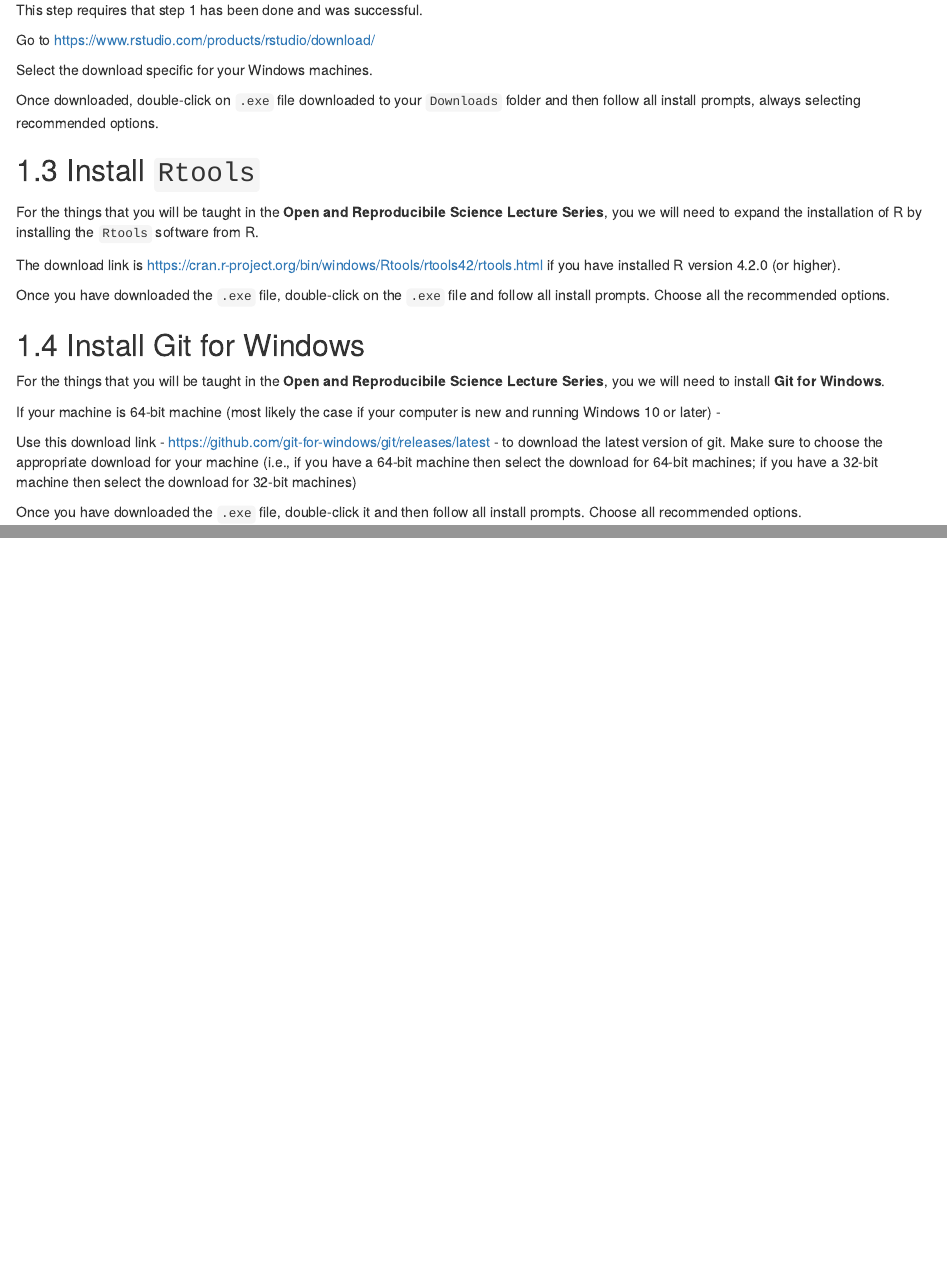
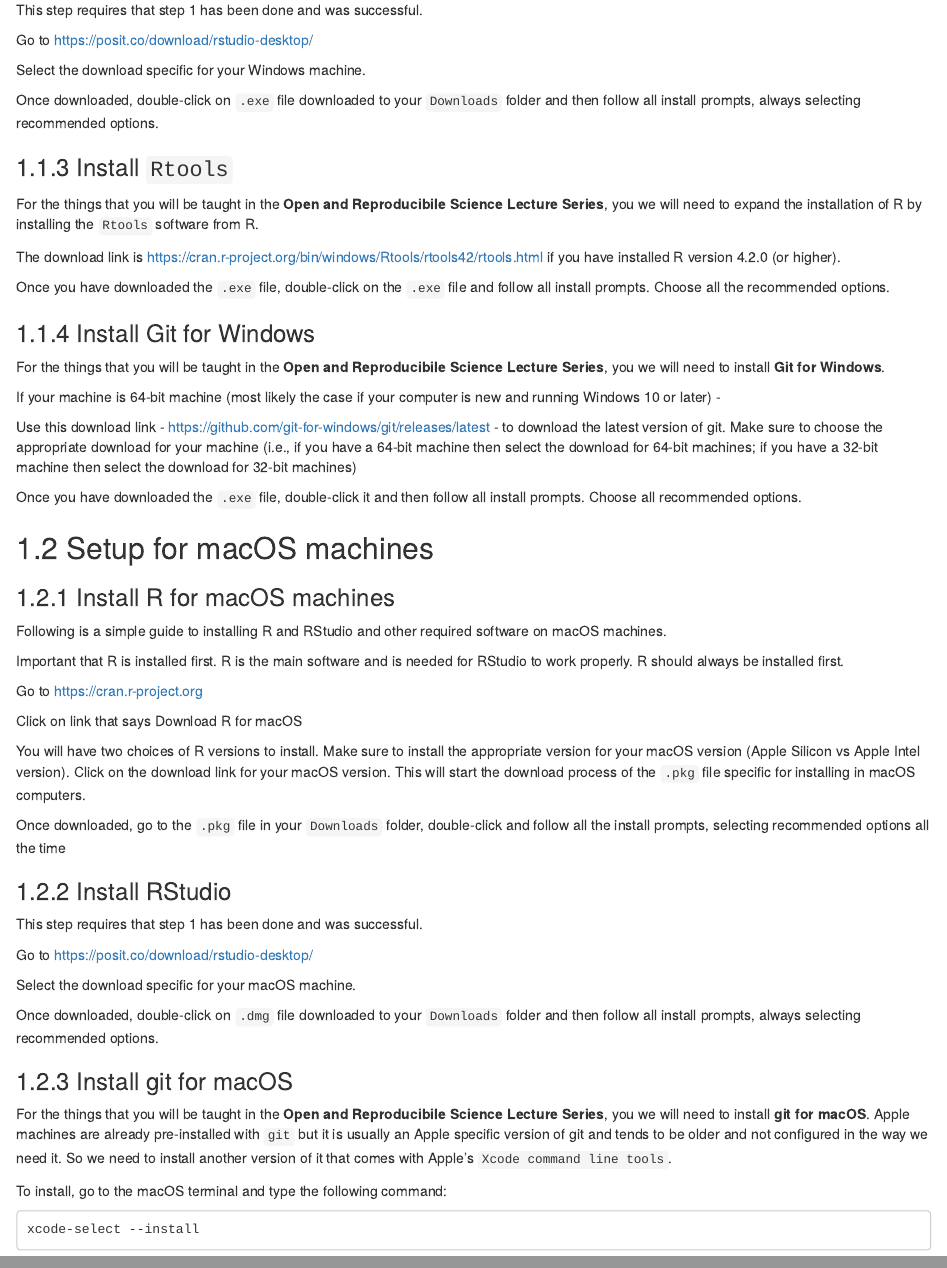
Before and after one commit to OxfordIHTM/ihtm-handbook, an R Markdown document (01-installing-software.Rmd): the page in a window 1100 px wide, from 410 px down before the commit and from 450 px down after it, so that both start at the same text, and a second part further down, joined at a grey line. Rendered offline with R 4.5, knitr and Pandoc, with nearby package versions; drawn as R Markdown's standard HTML page in place of the format the file asks for.

Commit message:
update install R chapter

```diff
--- a/01-installing-software.Rmd
+++ b/01-installing-software.Rmd
@@ -20,13 +22,13 @@
 
 This step requires that step 1 has been done and was successful.
 
-Go to https://www.rstudio.com/products/rstudio/download/
+Go to https://posit.co/download/rstudio-desktop/
 
-Select the download specific for your Windows machines.
+Select the download specific for your Windows machine.
 
 Once downloaded, double-click on `.exe` file downloaded to your `Downloads` folder and then follow all install prompts, always selecting recommended options.
 
-## Install `Rtools`
+### Install `Rtools`
 
 For the things that you will be taught in the **Open and Reproducibile Science Lecture Series**, you we will need to expand the installation of R by installing the `Rtools` software from R.
 
@@ -34,7 +36,7 @@
 
 Once you have downloaded the `.exe` file, double-click on the `.exe` file and follow all install prompts. Choose all the recommended options.
 
-## Install Git for Windows
+### Install Git for Windows
 
 For the things that you will be taught in the **Open and Reproducibile Science Lecture Series**, you we will need to install **Git for Windows**.
 
@@ -43,3 +45,35 @@
 Use this download link - https://github.com/git-for-windows/git/releases/latest - to download the latest version of git. Make sure to choose the appropriate download for your machine (i.e., if you have a 64-bit machine then select the download for 64-bit machines; if you have a 32-bit machine then select the download for 32-bit machines)
 
 Once you have downloaded the `.exe` file, double-click it and then follow all install prompts. Choose all recommended options.
+
+## Setup for macOS machines
+
+### Install R for macOS machines
+
+Following is a simple guide to installing R and RStudio and other required software on macOS machines.
+
+Important that R is installed first. R is the main software and is needed for RStudio to work properly. R should always be installed first.
+
+Go to https://cran.r-project.org
+
+Click on link that says Download R for macOS
+
+You will have two choices of R versions to install. Make sure to install the appropriate version for your macOS version (Apple Silicon vs Apple Intel version). Click on the download link for your macOS version. This will start the download process of the `.pkg` file specific for installing in macOS computers.
+
+Once downloaded, go to the `.pkg` file in your `Downloads` folder, double-click and follow all the install prompts, selecting recommended options all the time
+
+### Install RStudio
+
+This step requires that step 1 has been done and was successful.
+
+Go to https://posit.co/download/rstudio-desktop/
+
+Select the download specific for your macOS machine.
+
+Once downloaded, double-click on `.dmg` file downloaded to your `Downloads` folder and then follow all install prompts, always selecting recommended options.
+
+### Install git for macOS
+
+For the things that you will be taught in the **Open and Reproducibile Science Lecture Series**, you we will need to install **git for macOS**. Apple machines are already pre-installed with `git` but it is usually an Apple specific version of git and tends to be older and not configured in the way we need it. So we need to install another version of it that comes with Apple's `Xcode command line tools`.
+
+To install, go to the macOS terminal and type the following command:
```
Also changed, not shown: docs/reference-keys.txt, docs/search_index.json, 01-installing-software.Rmd (13 more changed lines), 9 other files.
